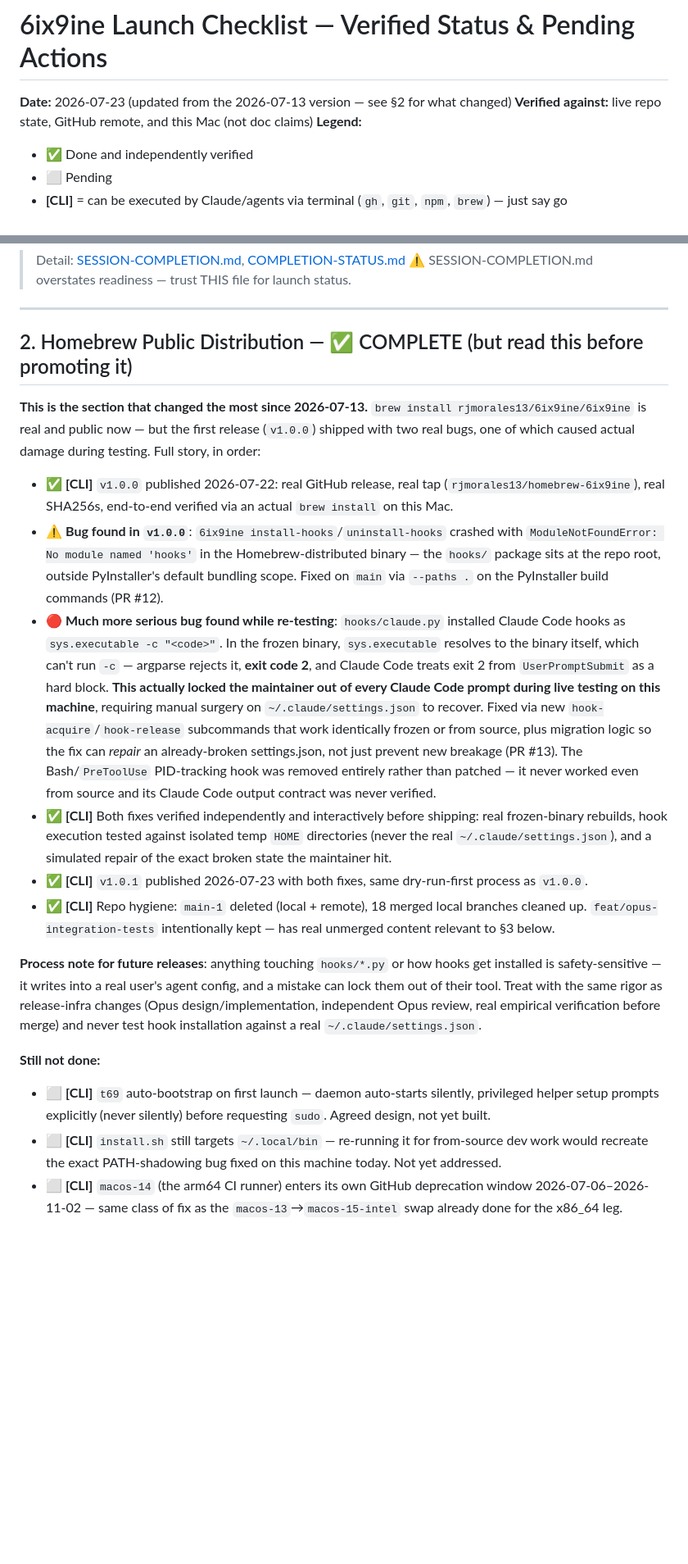
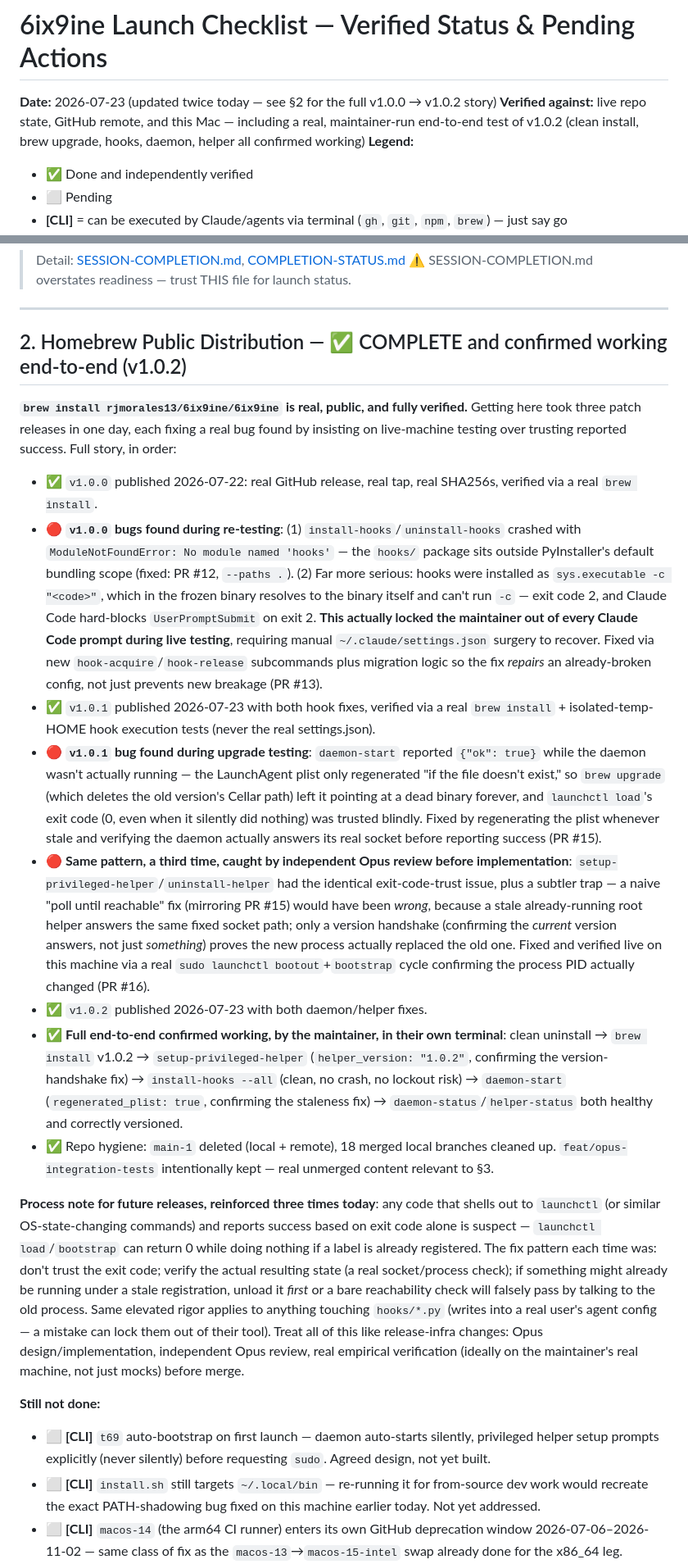
Before and after one commit to rjmorales13/6ix9ine, a Markdown page: 6ix9ine-rap-sheet-docs/sharing-is-good/LAUNCH-CHECKLIST.md, 2 parts joined by grey strips. Shown at 82% size. GitHub-like rendering; blank space fills up the shorter version.

Commit message:
docs: record v1.0.2 full end-to-end verification, remove fixed known-issue
LAUNCH-CHECKLIST.md: documents the complete v1.0.0 -> v1.0.2 story --
three release rounds, each finding a new real bug (hooks ModuleNotFoundError,
hooks lockout, daemon staleness, helper staleness) only because of insisting
on live-machine testing over trusting reported success. v1.0.2 is now
confirmed fully working end-to-end by the maintainer, in their own terminal:
clean uninstall, real brew install, setup-privileged-helper (helper_version
correctly reports 1.0.2), install-hooks (clean, no crash), daemon-start
(regenerated_plist: true, confirming the staleness fix), daemon-status and
helper-status both healthy and correctly versioned. Test count updated
(332 -> 353). Marketing section reframed: mechanically ready, but three
bugs across three releases is a real signal worth weighing, not just
"CI is green."

README.md: removed the install-hooks "known issue" callout added earlier
today -- the ModuleNotFoundError bug it described is fixed and shipped as
of v1.0.2, so the warning is now stale and would mislead a new user into
expecting a crash that no longer happens.

```diff
--- a/6ix9ine-rap-sheet-docs/sharing-is-good/LAUNCH-CHECKLIST.md
+++ b/6ix9ine-rap-sheet-docs/sharing-is-good/LAUNCH-CHECKLIST.md
@@ -1,7 +1,7 @@
 # 6ix9ine Launch Checklist — Verified Status & Pending Actions
 
-**Date:** 2026-07-23 (updated from the 2026-07-13 version — see §2 for what changed)
-**Verified against:** live repo state, GitHub remote, and this Mac (not doc claims)
+**Date:** 2026-07-23 (updated twice today — see §2 for the full v1.0.0 → v1.0.2 story)
+**Verified against:** live repo state, GitHub remote, and this Mac — including a real, maintainer-run end-to-end test of v1.0.2 (clean install, brew upgrade, hooks, daemon, helper all confirmed working)
 **Legend:**
 - ✅ Done and independently verified
 - ⬜ Pending
@@ -25,22 +25,24 @@
 
 ---
 
-## 2. Homebrew Public Distribution — ✅ COMPLETE (but read this before promoting it)
+## 2. Homebrew Public Distribution — ✅ COMPLETE and confirmed working end-to-end (v1.0.2)
 
-**This is the section that changed the most since 2026-07-13.** `brew install rjmorales13/6ix9ine/6ix9ine` is real and public now — but the first release (`v1.0.0`) shipped with two real bugs, one of which caused actual damage during testing. Full story, in order:
+**`brew install rjmorales13/6ix9ine/6ix9ine` is real, public, and fully verified.** Getting here took three patch releases in one day, each fixing a real bug found by insisting on live-machine testing over trusting reported success. Full story, in order:
 
-- ✅ **[CLI]** `v1.0.0` published 2026-07-22: real GitHub release, real tap (`rjmorales13/homebrew-6ix9ine`), real SHA256s, end-to-end verified via an actual `brew install` on this Mac.
-- ⚠️ **Bug found in `v1.0.0`**: `6ix9ine install-hooks`/`uninstall-hooks` crashed with `ModuleNotFoundError: No module named 'hooks'` in the Homebrew-distributed binary — the `hooks/` package sits at the repo root, outside PyInstaller's default bundling scope. Fixed on `main` via `--paths .` on the PyInstaller build commands (PR #12).
-- 🔴 **Much more serious bug found while re-testing**: `hooks/claude.py` installed Claude Code hooks as `sys.executable -c "<code>"`. In the frozen binary, `sys.executable` resolves to the binary itself, which can't run `-c` — argparse rejects it, **exit code 2**, and Claude Code treats exit 2 from `UserPromptSubmit` as a hard block. **This actually locked the maintainer out of every Claude Code prompt during live testing on this machine**, requiring manual surgery on `~/.claude/settings.json` to recover. Fixed via new `hook-acquire`/`hook-release` subcommands that work identically frozen or from source, plus migration logic so the fix can *repair* an already-broken settings.json, not just prevent new breakage (PR #13). The Bash/`PreToolUse` PID-tracking hook was removed entirely rather than patched — it never worked even from source and its Claude Code output contract was never verified.
-- ✅ **[CLI]** Both fixes verified independently and interactively before shipping: real frozen-binary rebuilds, hook execution tested against isolated temp `HOME` directories (never the real `~/.claude/settings.json`), and a simulated repair of the exact broken state the maintainer hit.
-- ✅ **[CLI]** `v1.0.1` published 2026-07-23 with both fixes, same dry-run-first process as `v1.0.0`.
-- ✅ **[CLI]** Repo hygiene: `main-1` deleted (local + remote), 18 merged local branches cleaned up. `feat/opus-integration-tests` intentionally kept — has real unmerged content relevant to §3 below.
+- ✅ `v1.0.0` published 2026-07-22: real GitHub release, real tap, real SHA256s, verified via a real `brew install`.
+- 🔴 **`v1.0.0` bugs found during re-testing**: (1) `install-hooks`/`uninstall-hooks` crashed with `ModuleNotFoundError: No module named 'hooks'` — the `hooks/` package sits outside PyInstaller's default bundling scope (fixed: PR #12, `--paths .`). (2) Far more serious: hooks were installed as `sys.executable -c "<code>"`, which in the frozen binary resolves to the binary itself and can't run `-c` — exit code 2, and Claude Code hard-blocks `UserPromptSubmit` on exit 2. **This actually locked the maintainer out of every Claude Code prompt during live testing**, requiring manual `~/.claude/settings.json` surgery to recover. Fixed via new `hook-acquire`/`hook-release` subcommands plus migration logic so the fix *repairs* an already-broken config, not just prevents new breakage (PR #13).
+- ✅ `v1.0.1` published 2026-07-23 with both hook fixes, verified via a real `brew install` + isolated-temp-HOME hook execution tests (never the real settings.json).
+- 🔴 **`v1.0.1` bug found during upgrade testing**: `daemon-start` reported `{"ok": true}` while the daemon wasn't actually running — the LaunchAgent plist only regenerated "if the file doesn't exist," so `brew upgrade` (which deletes the old version's Cellar path) left it pointing at a dead binary forever, and `launchctl load`'s exit code (0, even when it silently did nothing) was trusted blindly. Fixed by regenerating the plist whenever stale and verifying the daemon actually answers its real socket before reporting success (PR #15).
+- 🔴 **Same pattern, a third time, caught by independent Opus review before implementation**: `setup-privileged-helper`/`uninstall-helper` had the identical exit-code-trust issue, plus a subtler trap — a naive "poll until reachable" fix (mirroring PR #15) would have been *wrong*, because a stale already-running root helper answers the same fixed socket path; only a version handshake (confirming the *current* version answers, not just *something*) proves the new process actually replaced the old one. Fixed and verified live on this machine via a real `sudo launchctl bootout`+`bootstrap` cycle confirming the process PID actually changed (PR #16).
+- ✅ `v1.0.2` published 2026-07-23 with both daemon/helper fixes.
+- ✅ **Full end-to-end confirmed working, by the maintainer, in their own terminal**: clean uninstall → `brew install` v1.0.2 → `setup-privileged-helper` (`helper_version: "1.0.2"`, confirming the version-handshake fix) → `install-hooks --all` (clean, no crash, no lockout risk) → `daemon-start` (`regenerated_plist: true`, confirming the staleness fix) → `daemon-status`/`helper-status` both healthy and correctly versioned.
+- ✅ Repo hygiene: `main-1` deleted (local + remote), 18 merged local branches cleaned up. `feat/opus-integration-tests` intentionally kept — real unmerged content relevant to §3.
 
-**Process note for future releases**: anything touching `hooks/*.py` or how hooks get installed is safety-sensitive — it writes into a real user's agent config, and a mistake can lock them out of their tool. Treat with the same rigor as release-infra changes (Opus design/implementation, independent Opus review, real empirical verification before merge) and never test hook installation against a real `~/.claude/settings.json`.
+**Process note for future releases, reinforced three times today**: any code that shells out to `launchctl` (or similar OS-state-changing commands) and reports success based on exit code alone is suspect — `launchctl load`/`bootstrap` can return 0 while doing nothing if a label is already registered. The fix pattern each time was: don't trust the exit code; verify the actual resulting state (a real socket/process check); if something might already be running under a stale registration, unload it *first* or a bare reachability check will falsely pass by talking to the old process. Same elevated rigor applies to anything touching `hooks/*.py` (writes into a real user's agent config — a mistake can lock them out of their tool). Treat all of this like release-infra changes: Opus design/implementation, independent Opus review, real empirical verification (ideally on the maintainer's real machine, not just mocks) before merge.
 
 **Still not done:**
 - ⬜ **[CLI]** `t69` auto-bootstrap on first launch — daemon auto-starts silently, privileged helper setup prompts explicitly (never silently) before requesting `sudo`. Agreed design, not yet built.
-- ⬜ **[CLI]** `install.sh` still targets `~/.local/bin` — re-running it for from-source dev work would recreate the exact PATH-shadowing bug fixed on this machine today. Not yet addressed.
+- ⬜ **[CLI]** `install.sh` still targets `~/.local/bin` — re-running it for from-source dev work would recreate the exact PATH-shadowing bug fixed on this machine earlier today. Not yet addressed.
 - ⬜ **[CLI]** `macos-14` (the arm64 CI runner) enters its own GitHub deprecation window 2026-07-06–2026-11-02 — same class of fix as the `macos-13`→`macos-15-intel` swap already done for the x86_64 leg.
 - ⬜ **[MANUAL — decision only]** Submitting to `homebrew-core` for `formulae.brew.sh` searchability — separate, heavier process, not a blocker to installing today, a goal for once there's wider adoption.
 
```
Also changed, not shown: other parts of 6ix9ine-rap-sheet-docs/sharing-is-good/LAUNCH-CHECKLIST.md (+7 -5 lines), README.md (+0 -2 lines).
